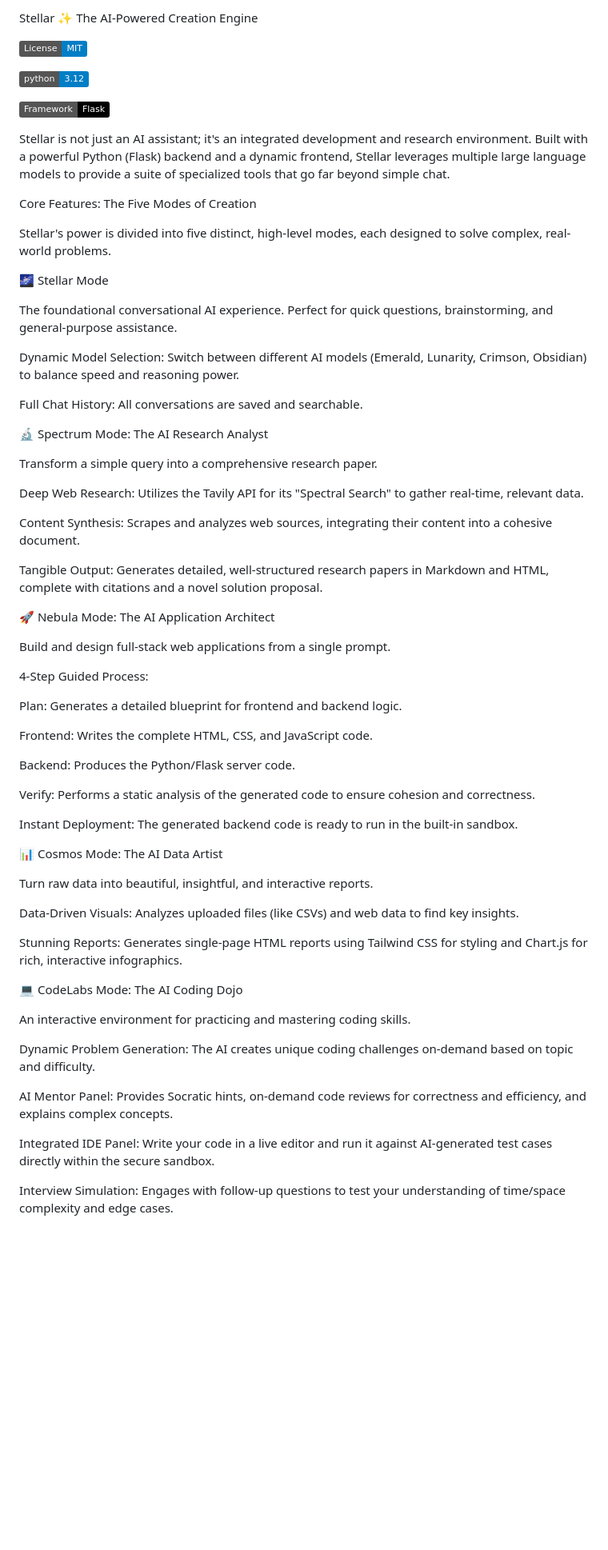
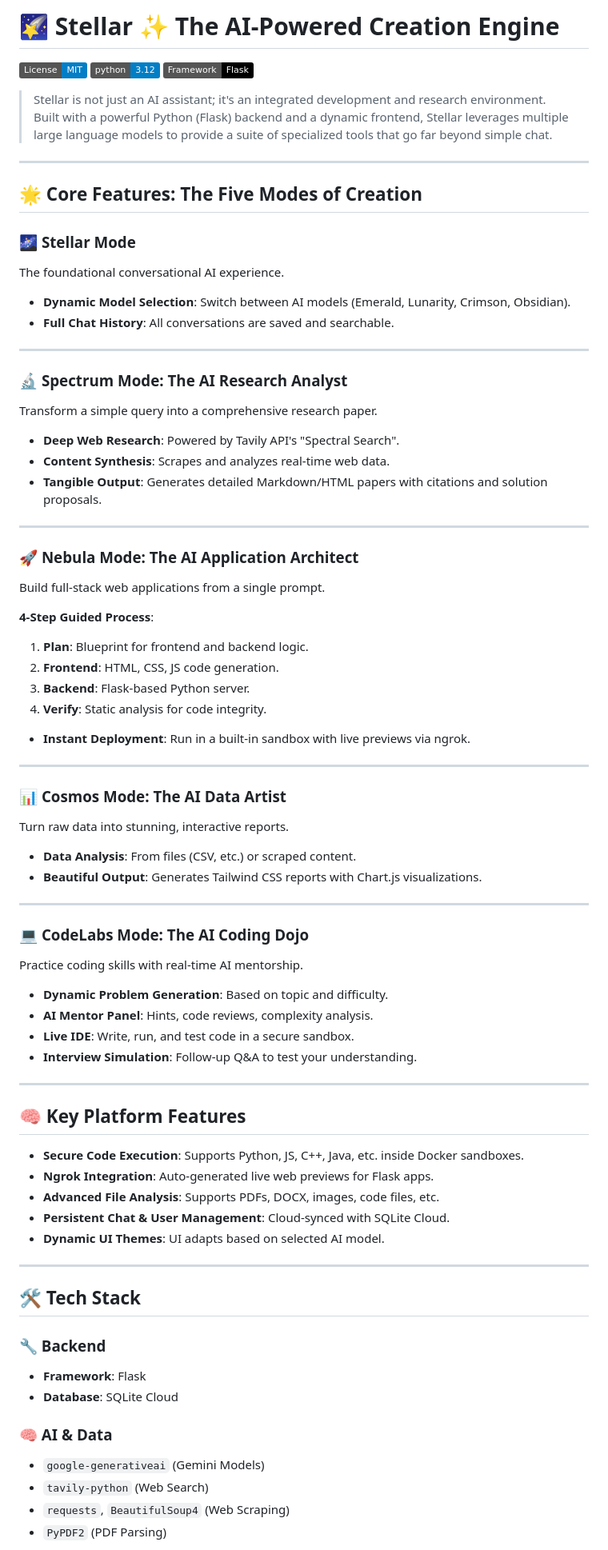
Before and after one commit to ORANGE00187/Stellar, a Markdown page: README.md, the part around the change printed below. Shown: that part at 80% size. Drawn GitHub-style; badges without logos; blank space fills up the shorter version.

```diff
--- a/README.md
+++ b/README.md
@@ -1,75 +1,90 @@
-Stellar ✨ The AI-Powered Creation Engine
+# 🌠 Stellar ✨ The AI-Powered Creation Engine
 
-![alt text](https://img.shields.io/badge/License-MIT-blue.svg)
+![License: MIT](https://img.shields.io/badge/License-MIT-blue.svg)
+![Python](https://img.shields.io/badge/python-3.12-blue.svg)
+![Framework](https://img.shields.io/badge/Framework-Flask-black.svg)
 
-
-![alt text](https://img.shields.io/badge/python-3.12-blue.svg)
-
-
-![alt text](https://img.shields.io/badge/Framework-Flask-black.svg)
+> Stellar is not just an AI assistant; it's an integrated development and research environment.
+> Built with a powerful Python (Flask) backend and a dynamic frontend, Stellar leverages multiple large language models to provide a suite of specialized tools that go far beyond simple chat.
 
 <!-- Add a high-quality GIF of the UI in action! -->
-
 <!-- ![Stellar UI Demo](link-to-your-demo.gif) -->
 
+---
 
-Stellar is not just an AI assistant; it's an integrated development and research environment. Built with a powerful Python (Flask) backend and a dynamic frontend, Stellar leverages multiple large language models to provide a suite of specialized tools that go far beyond simple chat.
+## 🌟 Core Features: The Five Modes of Creation
 
-Core Features: The Five Modes of Creation
+### 🌌 **Stellar Mode**
+The foundational conversational AI experience.
 
-Stellar's power is divided into five distinct, high-level modes, each designed to solve complex, real-world problems.
+- **Dynamic Model Selection**: Switch between AI models (Emerald, Lunarity, Crimson, Obsidian).
+- **Full Chat History**: All conversations are saved and searchable.
 
-🌌 Stellar Mode
+---
 
-The foundational conversational AI experience. Perfect for quick questions, brainstorming, and general-purpose assistance.
-
-Dynamic Model Selection: Switch between different AI models (Emerald, Lunarity, Crimson, Obsidian) to balance speed and reasoning power.
-
-Full Chat History: All conversations are saved and searchable.
-
-🔬 Spectrum Mode: The AI Research Analyst
+### 🔬 **Spectrum Mode**: The AI Research Analyst
 
 Transform a simple query into a comprehensive research paper.
 
-Deep Web Research: Utilizes the Tavily API for its "Spectral Search" to gather real-time, relevant data.
+- **Deep Web Research**: Powered by Tavily API's "Spectral Search".
+- **Content Synthesis**: Scrapes and analyzes real-time web data.
+- **Tangible Output**: Generates detailed Markdown/HTML papers with citations and solution proposals.
 
-Content Synthesis: Scrapes and analyzes web sources, integrating their content into a cohesive document.
+---
 
-Tangible Output: Generates detailed, well-structured research papers in Markdown and HTML, complete with citations and a novel solution proposal.
+### 🚀 **Nebula Mode**: The AI Application Architect
 
-🚀 Nebula Mode: The AI Application Architect
+Build full-stack web applications from a single prompt.
 
-Build and design full-stack web applications from a single prompt.
+**4-Step Guided Process**:
+1. **Plan**: Blueprint for frontend and backend logic.
+2. **Frontend**: HTML, CSS, JS code generation.
+3. **Backend**: Flask-based Python server.
+4. **Verify**: Static analysis for code integrity.
 
-4-Step Guided Process:
+- **Instant Deployment**: Run in a built-in sandbox with live previews via ngrok.
 
-Plan: Generates a detailed blueprint for frontend and backend logic.
+---
 
-Frontend: Writes the complete HTML, CSS, and JavaScript code.
+### 📊 **Cosmos Mode**: The AI Data Artist
 
-Backend: Produces the Python/Flask server code.
+Turn raw data into stunning, interactive reports.
 
-Verify: Performs a static analysis of the generated code to ensure cohesion and correctness.
+- **Data Analysis**: From files (CSV, etc.) or scraped content.
+- **Beautiful Output**: Generates Tailwind CSS reports with Chart.js visualizations.
 
-Instant Deployment: The generated backend code is ready to run in the built-in sandbox.
+---
 
-📊 Cosmos Mode: The AI Data Artist
+### 💻 **CodeLabs Mode**: The AI Coding Dojo
 
-Turn raw data into beautiful, insightful, and interactive reports.
+Practice coding skills with real-time AI mentorship.
 
-Data-Driven Visuals: Analyzes uploaded files (like CSVs) and web data to find key insights.
+- **Dynamic Problem Generation**: Based on topic and difficulty.
+- **AI Mentor Panel**: Hints, code reviews, complexity analysis.
+- **Live IDE**: Write, run, and test code in a secure sandbox.
+- **Interview Simulation**: Follow-up Q&A to test your understanding.
 
-Stunning Reports: Generates single-page HTML reports using Tailwind CSS for styling and Chart.js for rich, interactive infographics.
+---
 
-💻 CodeLabs Mode: The AI Coding Dojo
+## 🧠 Key Platform Features
 
-An interactive environment for practicing and mastering coding skills.
+- **Secure Code Execution**: Supports Python, JS, C++, Java, etc. inside Docker sandboxes.
+- **Ngrok Integration**: Auto-generated live web previews for Flask apps.
+- **Advanced File Analysis**: Supports PDFs, DOCX, images, code files, etc.
+- **Persistent Chat & User Management**: Cloud-synced with SQLite Cloud.
+- **Dynamic UI Themes**: UI adapts based on selected AI model.
 
-Dynamic Problem Generation: The AI creates unique coding challenges on-demand based on topic and difficulty.
+---
 
-AI Mentor Panel: Provides Socratic hints, on-demand code reviews for correctness and efficiency, and explains complex concepts.
+## 🛠️ Tech Stack
 
-Integrated IDE Panel: Write your code in a live editor and run it against AI-generated test cases directly within the secure sandbox.
+### 🔧 Backend
+- **Framework**: Flask
+- **Database**: SQLite Cloud
 
-Interview Simulation: Engages with follow-up questions to test your understanding of time/space complexity and edge cases.
+### 🧠 AI & Data
+- `google-generativeai` (Gemini Models)
+- `tavily-python` (Web Search)
+- `requests`, `BeautifulSoup4` (Web Scraping)
+- `PyPDF2` (PDF Parsing)
 
```
Also changed, not shown: other parts of README.md (+56 -111 lines).
